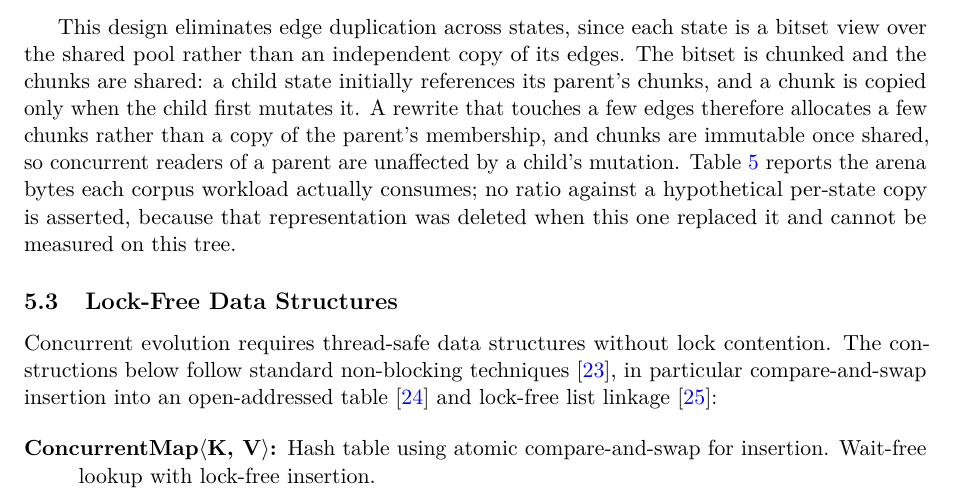
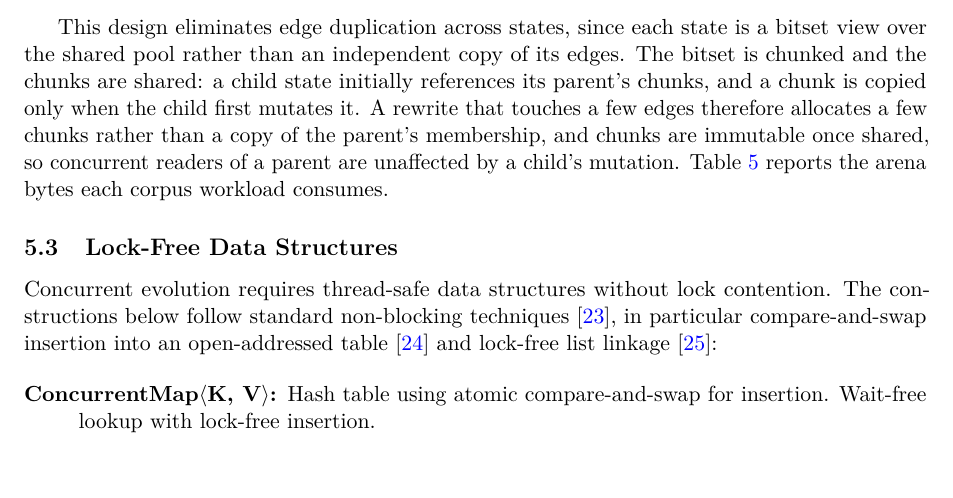
Before and after one commit to WolframInstitute/HypergraphRewritingEngine, a LaTeX paper (paper/main.tex): part of page 12 of 50, cut so that both start at the same text. Compiled offline with pdfLaTeX.

Commit message:
paper: the arena table stops explaining what it is not compared against
The sentence justified the absence of a ratio by saying the alternative
representation was deleted when the current one replaced it. That is the history
of arriving at the design, which the paper does not carry, and the table's
content does not depend on it: it reports the arena bytes each corpus workload
consumes.

```diff
--- a/paper/main.tex
+++ b/paper/main.tex
@@ -624,7 +624,7 @@ state that differs from its parent by a few edges stores that difference and not
 \label{fig:storage}
 \end{figure}
 
-This design eliminates edge duplication across states, since each state is a bitset view over the shared pool rather than an independent copy of its edges. The bitset is chunked and the chunks are shared: a child state initially references its parent's chunks, and a chunk is copied only when the child first mutates it. A rewrite that touches a few edges therefore allocates a few chunks rather than a copy of the parent's membership, and chunks are immutable once shared, so concurrent readers of a parent are unaffected by a child's mutation. Table~\ref{tab:t3-deheap} reports the arena bytes each corpus workload actually consumes; no ratio against a hypothetical per-state copy is asserted, because that representation was deleted when this one replaced it and cannot be measured on this tree.
+This design eliminates edge duplication across states, since each state is a bitset view over the shared pool rather than an independent copy of its edges. The bitset is chunked and the chunks are shared: a child state initially references its parent's chunks, and a chunk is copied only when the child first mutates it. A rewrite that touches a few edges therefore allocates a few chunks rather than a copy of the parent's membership, and chunks are immutable once shared, so concurrent readers of a parent are unaffected by a child's mutation. Table~\ref{tab:t3-deheap} reports the arena bytes each corpus workload consumes.
 
 \subsection{Lock-Free Data Structures}
 
```
